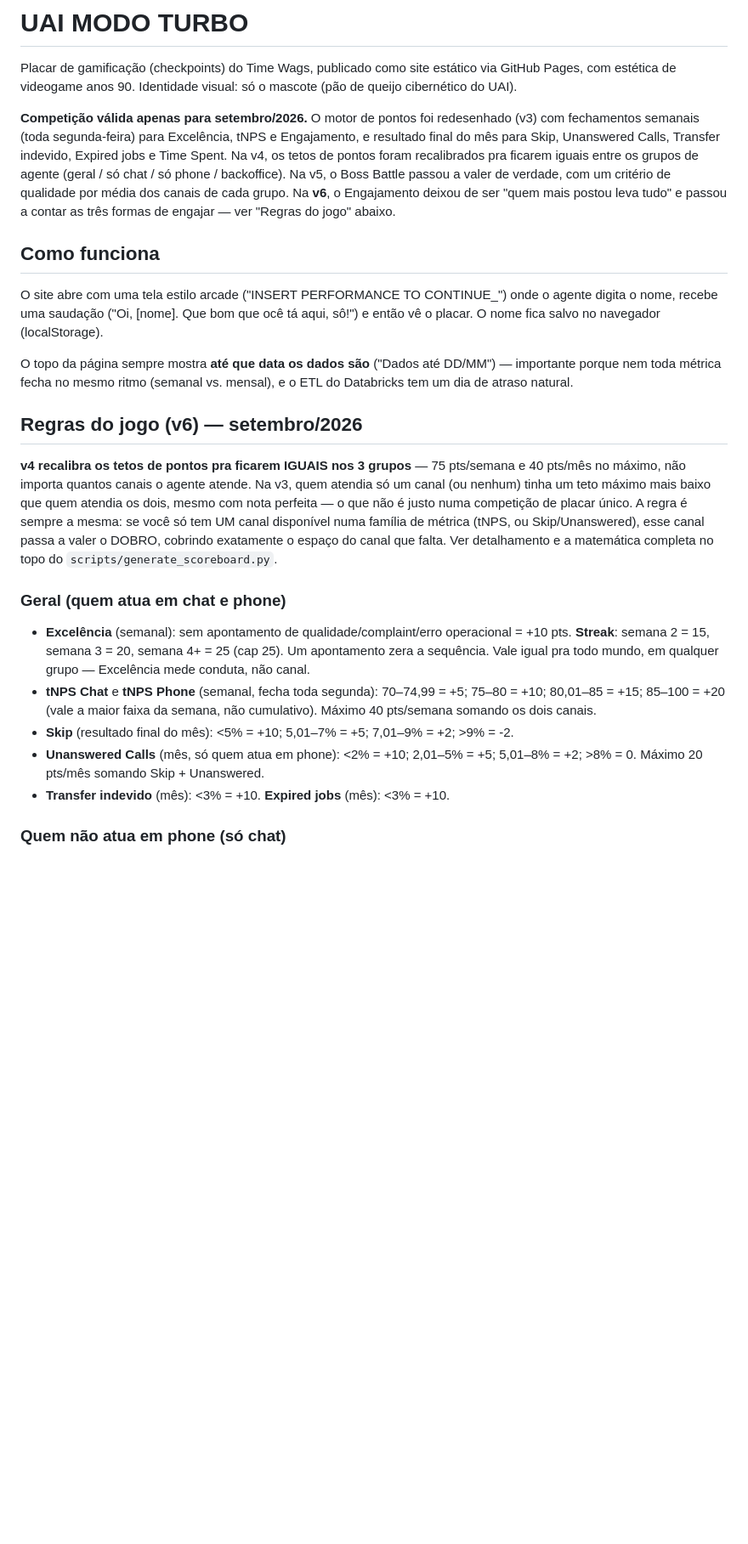
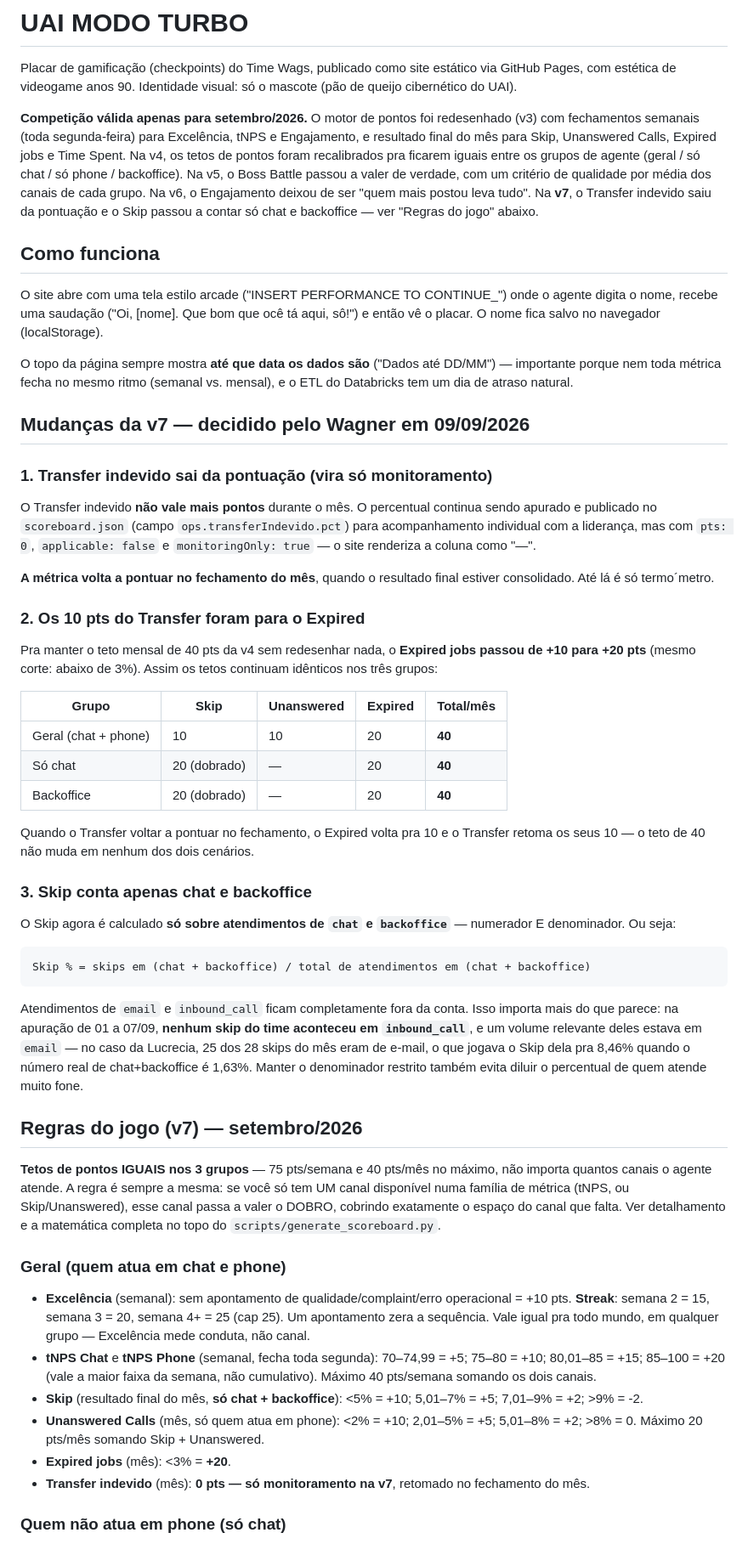
Before and after one commit to wagnerhssantos/wags-checkpoints-arcade, a Markdown page: README.md, the part around one of its changes. Shown at 85% size. Drawn GitHub-style; blank space fills up the shorter version.

````diff
--- a/README.md
+++ b/README.md
@@ -5,11 +5,12 @@ com estética de videogame anos 90. Identidade visual: só o mascote (pão de qu
 
 **Competição válida apenas para setembro/2026.** O motor de pontos foi redesenhado (v3) com
 fechamentos semanais (toda segunda-feira) para Excelência, tNPS e Engajamento, e resultado final
-do mês para Skip, Unanswered Calls, Transfer indevido, Expired jobs e Time Spent. Na v4, os tetos
+do mês para Skip, Unanswered Calls, Expired jobs e Time Spent. Na v4, os tetos
 de pontos foram recalibrados pra ficarem iguais entre os grupos de agente (geral / só chat / só
 phone / backoffice). Na v5, o Boss Battle passou a valer de verdade, com um critério de qualidade
-por média dos canais de cada grupo. Na **v6**, o Engajamento deixou de ser "quem mais postou leva
-tudo" e passou a contar as três formas de engajar — ver "Regras do jogo" abaixo.
+por média dos canais de cada grupo. Na v6, o Engajamento deixou de ser "quem mais postou leva
+tudo". Na **v7**, o Transfer indevido saiu da pontuação e o Skip passou a contar só chat e
+backoffice — ver "Regras do jogo" abaixo.
 
 ## Como funciona
 
@@ -21,13 +22,52 @@ O topo da página sempre mostra **até que data os dados são** ("Dados até DD/
 porque nem toda métrica fecha no mesmo ritmo (semanal vs. mensal), e o ETL do Databricks tem um
 dia de atraso natural.
 
-## Regras do jogo (v6) — setembro/2026
+## Mudanças da v7 — decidido pelo Wagner em 09/09/2026
 
-**v4 recalibra os tetos de pontos pra ficarem IGUAIS nos 3 grupos** — 75 pts/semana e 40 pts/mês
-no máximo, não importa quantos canais o agente atende. Na v3, quem atendia só um canal (ou nenhum)
-tinha um teto máximo mais baixo que quem atendia os dois, mesmo com nota perfeita — o que não é
-justo numa competição de placar único. A regra é sempre a mesma: se você só tem UM canal disponível
-numa família de métrica (tNPS, ou Skip/Unanswered), esse canal passa a valer o DOBRO, cobrindo
+### 1. Transfer indevido sai da pontuação (vira só monitoramento)
+
+O Transfer indevido **não vale mais pontos** durante o mês. O percentual continua sendo apurado e
+publicado no `scoreboard.json` (campo `ops.transferIndevido.pct`) para acompanhamento individual
+com a liderança, mas com `pts: 0`, `applicable: false` e `monitoringOnly: true` — o site renderiza
+a coluna como "—".
+
+**A métrica volta a pontuar no fechamento do mês**, quando o resultado final estiver consolidado.
+Até lá é só termo´metro.
+
+### 2. Os 10 pts do Transfer foram para o Expired
+
+Pra manter o teto mensal de 40 pts da v4 sem redesenhar nada, o **Expired jobs passou de +10 para
++20 pts** (mesmo corte: abaixo de 3%). Assim os tetos continuam idênticos nos três grupos:
+
+| Grupo | Skip | Unanswered | Expired | Total/mês |
+|---|---|---|---|---|
+| Geral (chat + phone) | 10 | 10 | 20 | **40** |
+| Só chat | 20 (dobrado) | — | 20 | **40** |
+| Backoffice | 20 (dobrado) | — | 20 | **40** |
+
+Quando o Transfer voltar a pontuar no fechamento, o Expired volta pra 10 e o Transfer retoma os
+seus 10 — o teto de 40 não muda em nenhum dos dois cenários.
+
+### 3. Skip conta apenas chat e backoffice
+
+O Skip agora é calculado **só sobre atendimentos de `chat` e `backoffice`** — numerador E
+denominador. Ou seja:
+
+```
+Skip % = skips em (chat + backoffice) / total de atendimentos em (chat + backoffice)
+```
+
+Atendimentos de `email` e `inbound_call` ficam completamente fora da conta. Isso importa mais do
+que parece: na apuração de 01 a 07/09, **nenhum skip do time aconteceu em `inbound_call`**, e um
+volume relevante deles estava em `email` — no caso da Lucrecia, 25 dos 28 skips do mês eram de
+e-mail, o que jogava o Skip dela pra 8,46% quando o número real de chat+backoffice é 1,63%.
+Manter o denominador restrito também evita diluir o percentual de quem atende muito fone.
+
+## Regras do jogo (v7) — setembro/2026
+
+**Tetos de pontos IGUAIS nos 3 grupos** — 75 pts/semana e 40 pts/mês no máximo, não importa
+quantos canais o agente atende. A regra é sempre a mesma: se você só tem UM canal disponível numa
+família de métrica (tNPS, ou Skip/Unanswered), esse canal passa a valer o DOBRO, cobrindo
 exatamente o espaço do canal que falta. Ver detalhamento e a matemática completa no topo do
 `scripts/generate_scoreboard.py`.
 
@@ -39,10 +79,12 @@ exatamente o espaço do canal que falta. Ver detalhamento e a matemática comple
 - **tNPS Chat** e **tNPS Phone** (semanal, fecha toda segunda): 70–74,99 = +5; 75–80 = +10;
   80,01–85 = +15; 85–100 = +20 (vale a maior faixa da semana, não cumulativo). Máximo 40 pts/semana
   somando os dois canais.
-- **Skip** (resultado final do mês): <5% = +10; 5,01–7% = +5; 7,01–9% = +2; >9% = -2.
+- **Skip** (resultado final do mês, **só chat + backoffice**): <5% = +10; 5,01–7% = +5;
+  7,01–9% = +2; >9% = -2.
 - **Unanswered Calls** (mês, só quem atua em phone): <2% = +10; 2,01–5% = +5; 5,01–8% = +2; >8% = 0.
   Máximo 20 pts/mês somando Skip + Unanswered.
-- **Transfer indevido** (mês): <3% = +10. **Expired jobs** (mês): <3% = +10.
+- **Expired jobs** (mês): <3% = **+20**.
+- **Transfer indevido** (mês): **0 pts — só monitoramento na v7**, retomado no fechamento do mês.
 
 ### Quem não atua em phone (só chat)
 
````
Also changed, not shown: other parts of README.md (+55 -55 lines).
